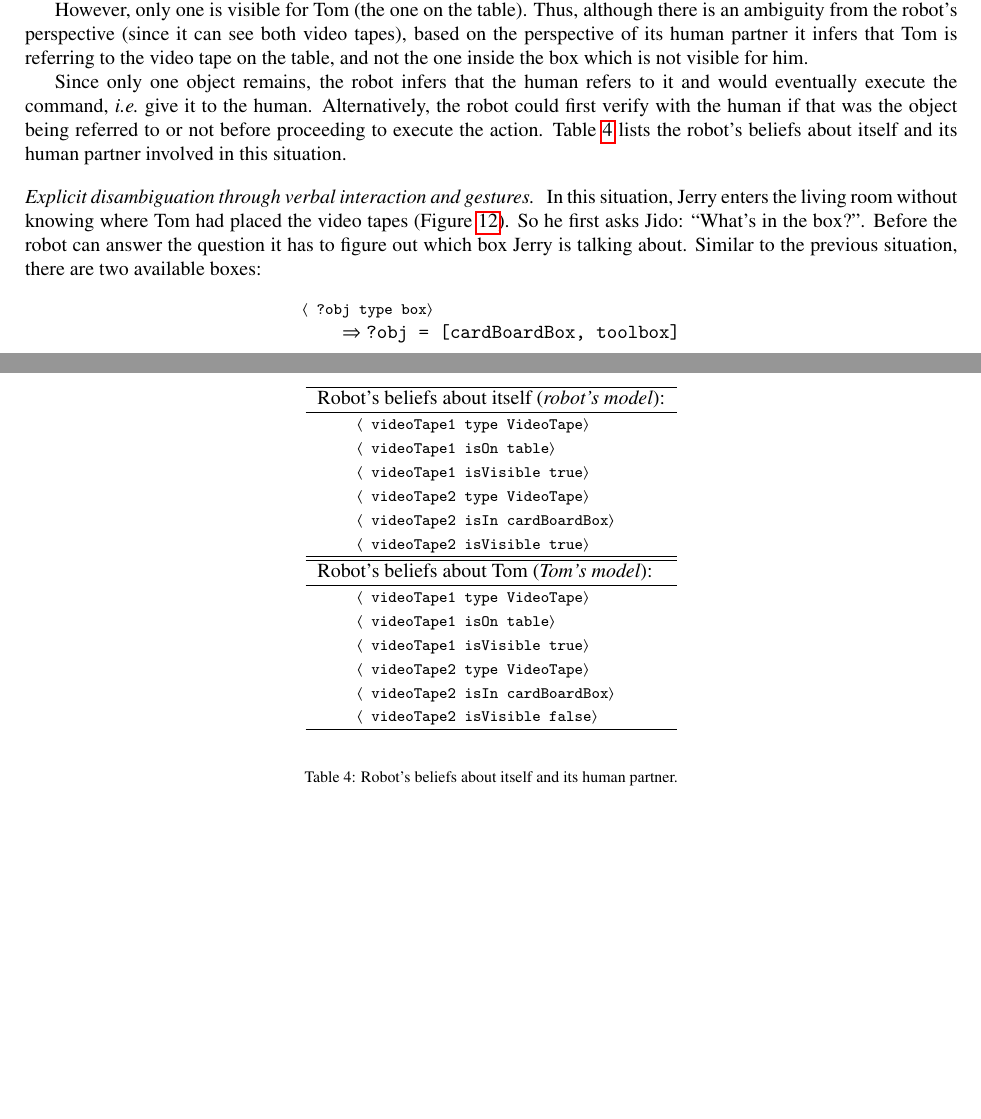
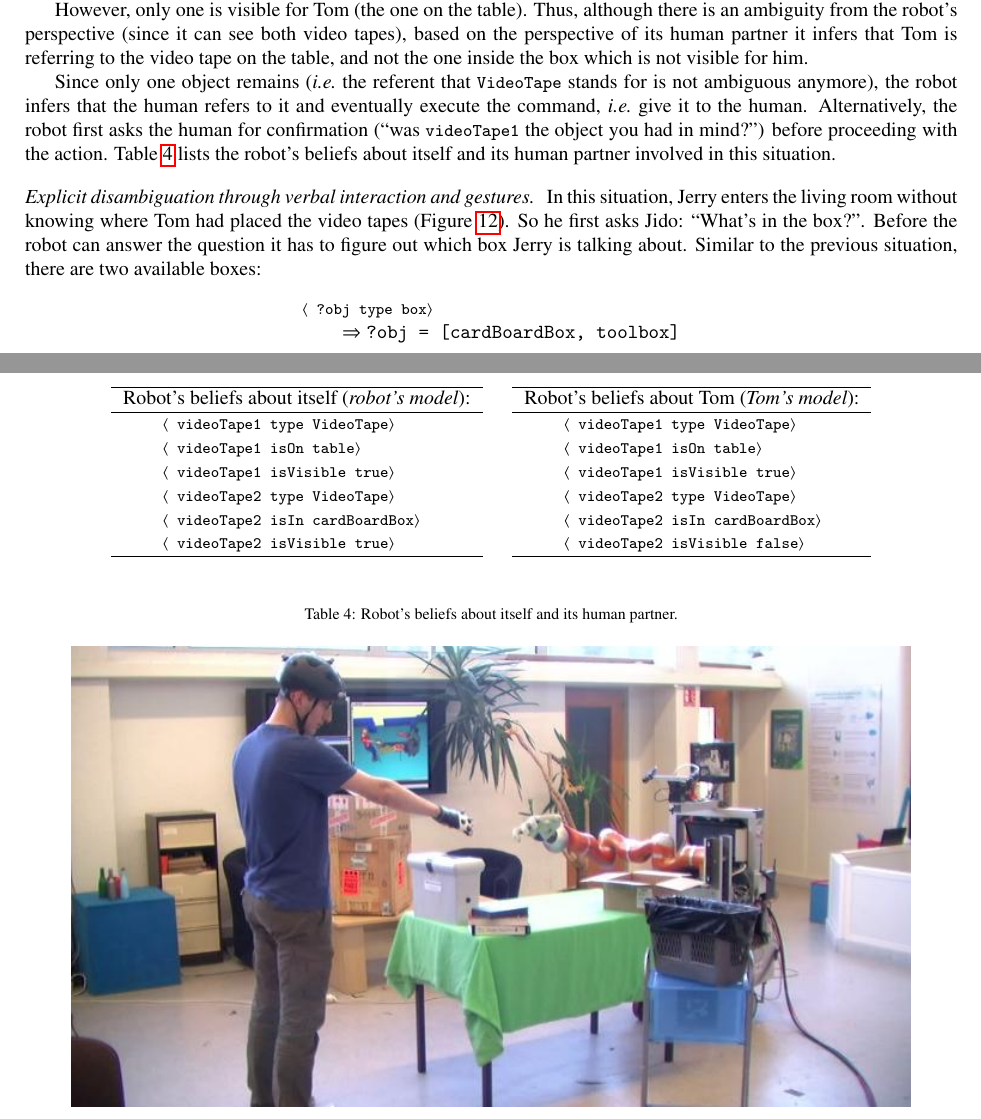
Before and after one commit to severin-lemaignan/ai-journal-2013, a LaTeX paper (paper.tex): two parts of pages 15 and 16 of 26 before the commit and two parts of pages 15 and 16 of 25 after it, joined at a grey line, cut so that both start at the same text, the shorter picture padded with empty space. Compiled offline with pdfLaTeX.

Commit message:
...clarifying reasoning for desambiguation
~ Fix #22

```diff
--- a/paper.tex
+++ b/paper.tex
@@ -1112,15 +1112,17 @@ table). Thus, although there is an ambiguity from the robot's perspective
 partner it infers that Tom is referring to the video tape on the table, and not
 the one inside the box which is not visible for him.
 
-Since only one object remains, the robot infers
-that the human refers to it and would eventually execute the command, \ie give
-it to the human. Alternatively, the robot could first verify with the human if
-that was the object being referred to or not before proceeding to execute the
-action. Table~\ref{table|ptbeliefs} lists the robot's beliefs about itself and
-its human partner involved in this situation.
-
-\begin{table}
+Since only one object remains (\ie the referent that \concept{VideoTape} stands
+for is not ambiguous anymore), the robot infers that the human refers to it and
+eventually execute the command, \ie give it to the human. Alternatively, the
+robot first asks the human for confirmation (``was \concept{videoTape1} the
+object you had in mind?'') before proceeding with the action.
+Table~\ref{table|ptbeliefs} lists the robot's beliefs about itself and its human
+partner involved in this situation.
+
+\begin{table}[ht!]
 \begin{center}
+    \subfigure{
 \begin{tabular}{l}
 \hline
 Robot's beliefs about itself (\emph{robot's model}):\\
@@ -1132,6 +1134,10 @@ Robot's beliefs about itself (\emph{robot's model}):\\
   \hspace{0.7cm}\stmt{videoTape2 isIn cardBoardBox}\\
   \hspace{0.7cm}\stmt{videoTape2 isVisible true}\\
 \hline
+\end{tabular}
+}\hspace{1em}%
+    \subfigure{
+\begin{tabular}{l}
 \hline
 Robot's beliefs about Tom (\emph{Tom's model}):\\
 \hline
```
Also changed, not shown: paper.tex (1 more changed lines).
